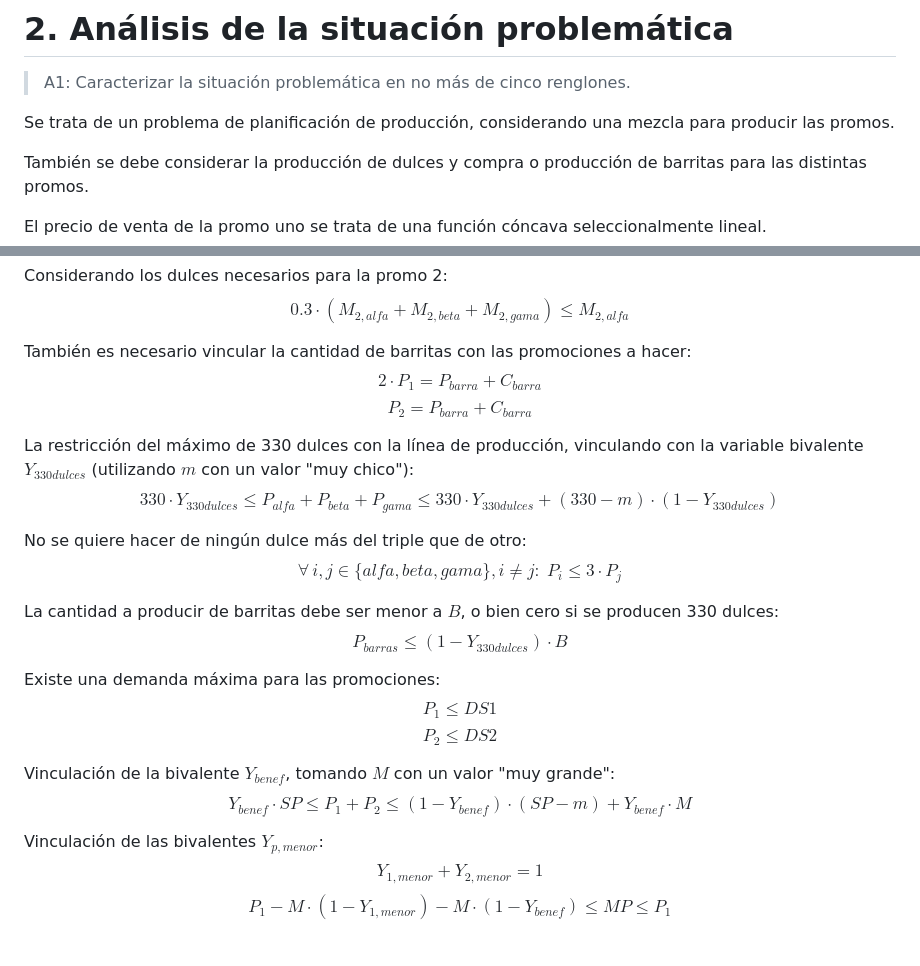
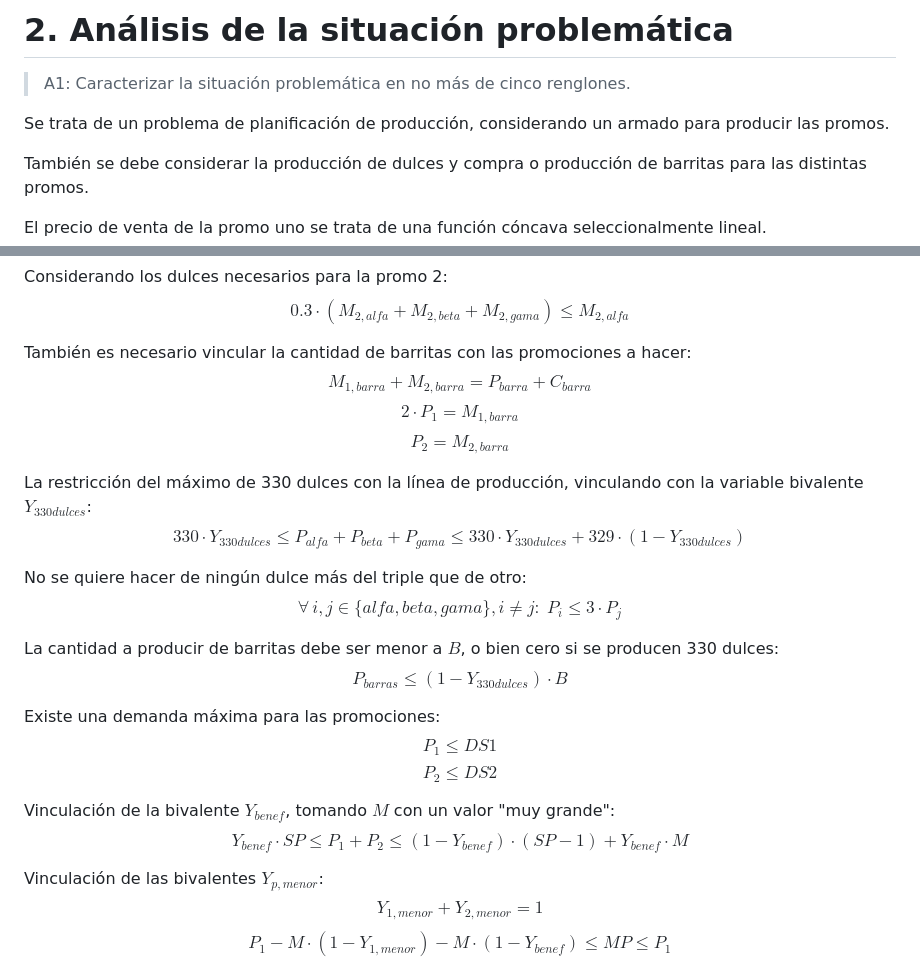
Before and after one commit to JDSanto/modelos-resueltos, a Markdown page: Parcial 2020-07-11/Parcial 2020-07-11.md, 2 parts joined by grey strips. Rendered like a GitHub page.

```diff
--- a/Parcial 2020-07-11/Parcial 2020-07-11.md
+++ b/Parcial 2020-07-11/Parcial 2020-07-11.md
@@ -28,7 +28,7 @@ NOTA: B, DS1, DS2, $V11, $V12, $V2 y SP son constantes conocidas
 
 > A1: Caracterizar la situación problemática en no más de cinco renglones.
 
-Se trata de un problema de planificación de producción, considerando una mezcla para producir las promos.
+Se trata de un problema de planificación de producción, considerando un armado para producir las promos.
 
 También se debe considerar la producción de dulces y compra o producción de barritas para las distintas promos.
 
@@ -110,15 +108,18 @@ $$
 
 También es necesario vincular la cantidad de barritas con las promociones a hacer:
 $$
-2 \cdot P_1 = P_{barra} + C_{barra}
+M_{1, barra} + M_{2, barra} = P_{barra} + C_{barra}
 $$
 $$
-P_2 = P_{barra} + C_{barra}
+2 \cdot P_1 = M_{1,barra}
+$$
+$$
+P_2 = M_{2,barra}
 $$
 
-La restricción del máximo de 330 dulces con la línea de producción, vinculando con la variable bivalente $Y_{330dulces}$ (utilizando $m$ con un valor "muy chico"):
+La restricción del máximo de 330 dulces con la línea de producción, vinculando con la variable bivalente $Y_{330dulces}$:
 $$
-330 \cdot Y_{330dulces} \le P_{alfa} + P_{beta} + P_{gama} \le 330 \cdot Y_{330dulces} + (330 - m) \cdot (1 - Y_{330dulces})
+330 \cdot Y_{330dulces} \le P_{alfa} + P_{beta} + P_{gama} \le 330 \cdot Y_{330dulces} + 329 \cdot (1 - Y_{330dulces})
 $$
 
 No se quiere hacer de ningún dulce más del triple que de otro:
@@ -141,7 +142,7 @@ $$
 
 Vinculación de la bivalente $Y_{benef}$, tomando $M$ con un valor "muy grande":
 $$
-Y_{benef} \cdot SP \le P_1 + P_2 \le (1 - Y_{benef}) \cdot (SP - m) + Y_{benef} \cdot M
+Y_{benef} \cdot SP \le P_1 + P_2 \le (1 - Y_{benef}) \cdot (SP - 1) + Y_{benef} \cdot M
 $$
 
 Vinculación de las bivalentes $Y_{p,menor}$:
```
Also changed, not shown: other parts of Parcial 2020-07-11/Parcial 2020-07-11.md (+28 -15 lines), Parcial 2020-08-01/Parcial 2020-08-01.md (added, +218 -0 lines), Parcial 2020-08-27/Parcial 2020-08-27.md (added, +225 -0 lines), assets/header_full.md (+2 -2 lines), Parcial 2020-08-01/parcial-tabla.png (added), Parcial 2020-08-27/parcial-tabla-1.png (added), Parcial 2020-08-27/parcial-tabla-2.png (added), 2 other files.
